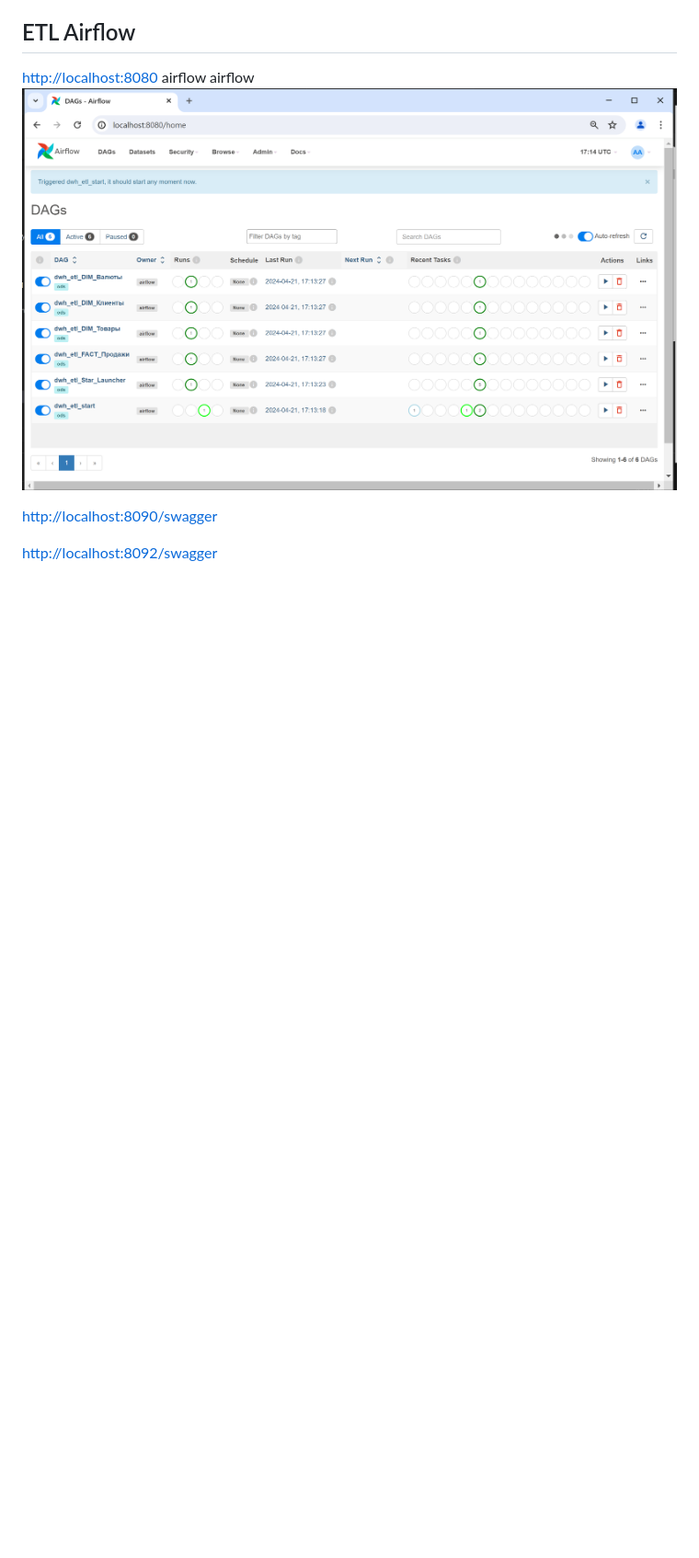
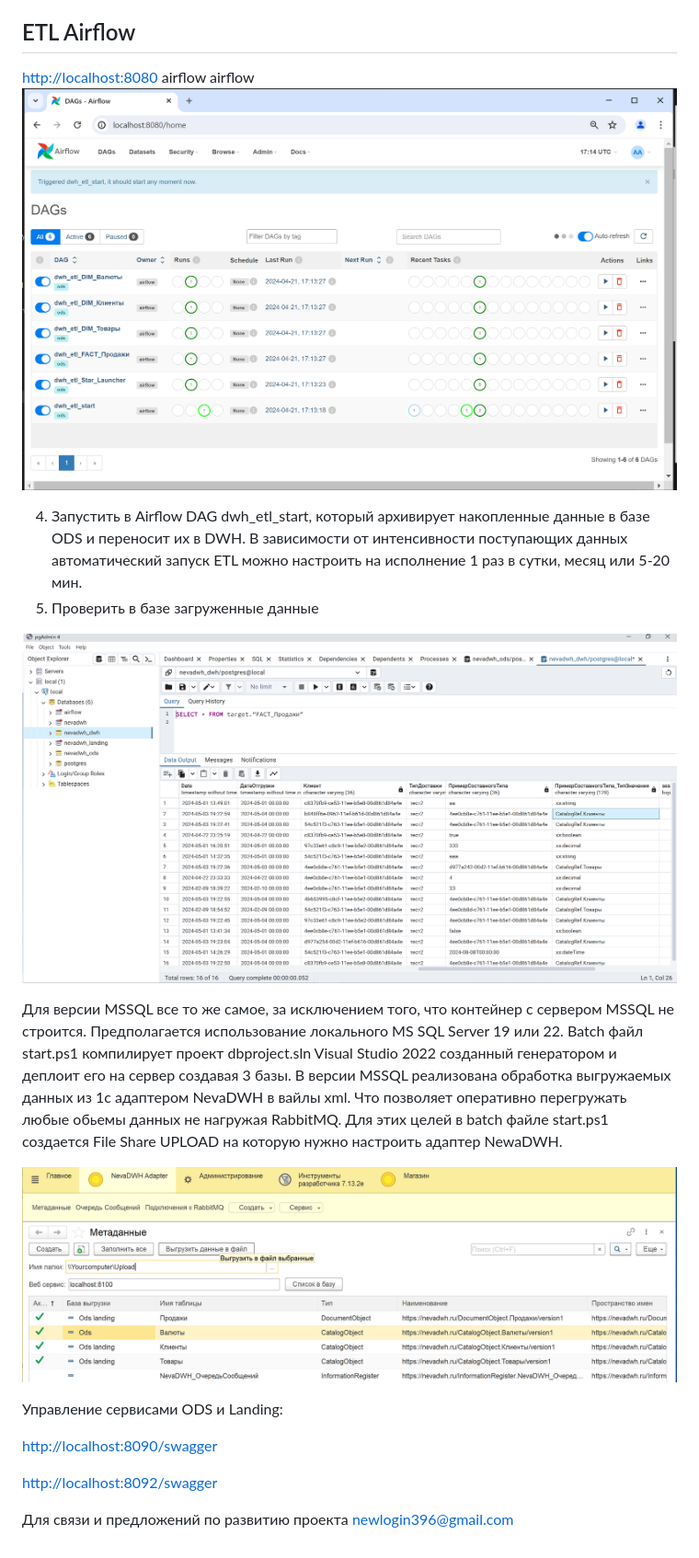
Before and after one commit to Raul-dev/NevaDWH, a Markdown page: README.md, the part around the change printed below. Shown: that part at 92% size. GitHub-like rendering; pictures changed too: doc/dwh.png (added), doc/odinc.png (added); blank space fills up the shorter version.

```diff
--- a/README.md
+++ b/README.md
@@ -22,6 +32,19 @@ airflow
 airflow
 ![ETL image](./doc/airflow.png)
 
+4. Запустить в Airflow DAG dwh_etl_start, который архивирует накопленные данные в базе ODS и переносит их в DWH. В зависимости от интенсивности поступающих данных автоматический запуск ETL можно настроить на исполнение 1 раз в сутки, месяц или 5-20 мин.
+5. Проверить в базе загруженные данные
+
+![1714898512266](./doc/dwh.png)
+
+Для версии MSSQL все то же самое, за исключением того, что контейнер с сервером MSSQL не строится. Предполагается использование локального MS SQL Server 19 или 22. Batch файл start.ps1 компилирует проект dbproject.sln  Visual Studio 2022  созданный генератором и деплоит его на сервер создавая 3 базы. В версии MSSQL реализована обработка выгружаемых данных из 1с адаптером NevaDWH в вайлы xml. Что позволяет оперативно перегружать любые обьемы данных не нагружая RabbitMQ. Для этих целей в batch файле start.ps1 создается File Share UPLOAD на которую нужно настроить адаптер NewaDWH.
+
+![1714900362600](./doc/odinc.png)
+
+Управление сервисами ODS и Landing:
+
 [http://localhost:8090/swagger]()
 
 [http://localhost:8092/swagger]()
+
+Для связи и предложений по развитию проекта [newlogin396@gmail.com](mailto:newlogin396@gmail.com)
```
Also changed, not shown: other parts of README.md (+13 -3 lines), doc/Admin.png (added), 2 other files.
